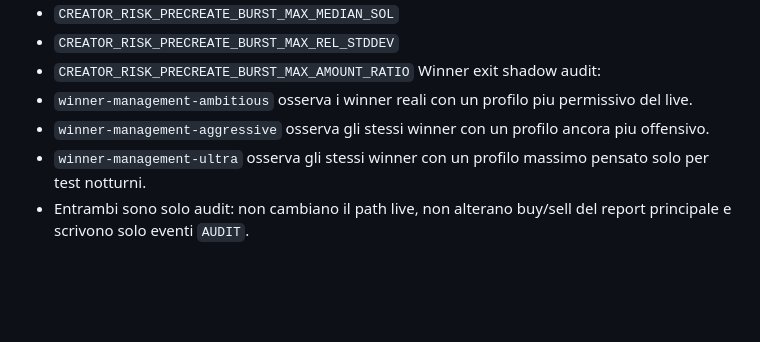
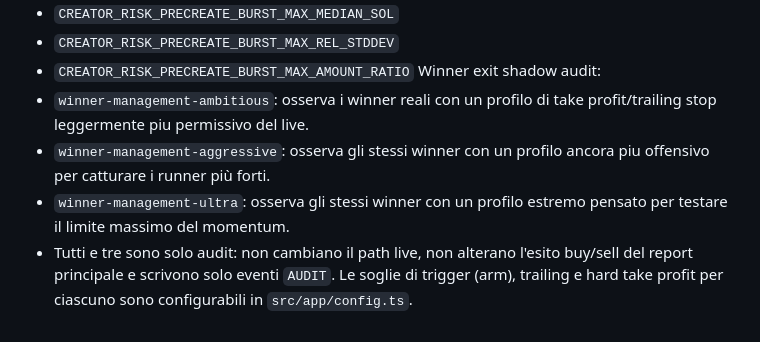
Before and after one commit to manumastro/pump-amm-sniper, a Markdown page: docs/controls.md, the part around the change. Rendered like a GitHub page; blank space fills up the shorter version.

Commit message:
docs: clarify winner shadow audit profiles in controls.md

```diff
--- a/docs/controls.md
+++ b/docs/controls.md
@@ -634,7 +634,7 @@ Gate specifico per pattern pre-create (spray quasi uniforme):
 - `CREATOR_RISK_PRECREATE_BURST_MAX_REL_STDDEV`
 - `CREATOR_RISK_PRECREATE_BURST_MAX_AMOUNT_RATIO`
 Winner exit shadow audit:
-- `winner-management-ambitious` osserva i winner reali con un profilo piu permissivo del live.
-- `winner-management-aggressive` osserva gli stessi winner con un profilo ancora piu offensivo.
-- `winner-management-ultra` osserva gli stessi winner con un profilo massimo pensato solo per test notturni.
-- Entrambi sono solo audit: non cambiano il path live, non alterano buy/sell del report principale e scrivono solo eventi `AUDIT`.
+- `winner-management-ambitious`: osserva i winner reali con un profilo di take profit/trailing stop leggermente piu permissivo del live.
+- `winner-management-aggressive`: osserva gli stessi winner con un profilo ancora piu offensivo per catturare i runner più forti.
+- `winner-management-ultra`: osserva gli stessi winner con un profilo estremo pensato per testare il limite massimo del momentum.
+- Tutti e tre sono solo audit: non cambiano il path live, non alterano l'esito buy/sell del report principale e scrivono solo eventi `AUDIT`. Le soglie di trigger (arm), trailing e hard take profit per ciascuno sono configurabili in `src/app/config.ts`.
```
